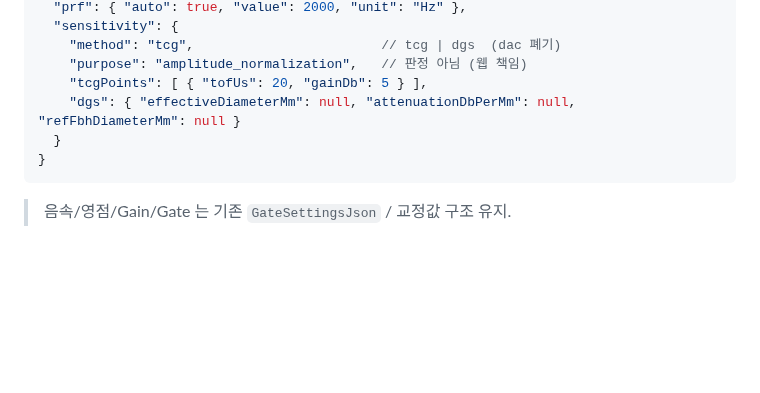
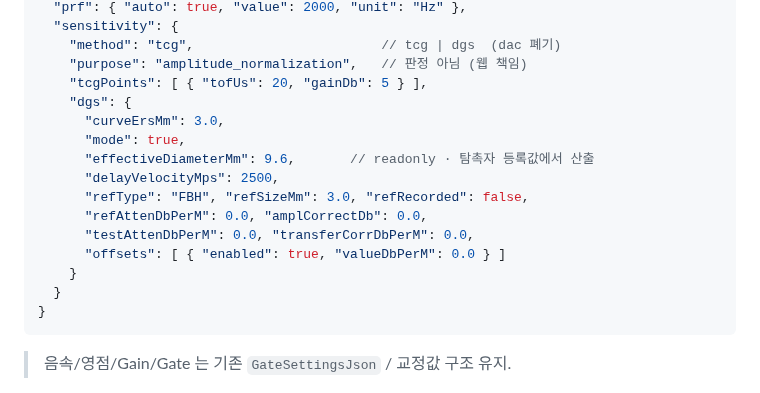
Before and after one commit to twinbee419-cloud/erut-interactive-prototype, a Markdown page: 03_dev_handoff/Probe_Registration_Spec_v1.0.md, the part around one of its changes. GitHub-like rendering; blank space fills up the shorter version.

````diff
--- a/03_dev_handoff/Probe_Registration_Spec_v1.0.md
+++ b/03_dev_handoff/Probe_Registration_Spec_v1.0.md
@@ -90,7 +112,16 @@
     "method": "tcg",                        // tcg | dgs  (dac 폐기)
     "purpose": "amplitude_normalization",   // 판정 아님 (웹 책임)
     "tcgPoints": [ { "tofUs": 20, "gainDb": 5 } ],
-    "dgs": { "effectiveDiameterMm": null, "attenuationDbPerMm": null, "refFbhDiameterMm": null }
+    "dgs": {
+      "curveErsMm": 3.0,
+      "mode": true,
+      "effectiveDiameterMm": 9.6,       // readonly · 탐촉자 등록값에서 산출
+      "delayVelocityMps": 2500,
+      "refType": "FBH", "refSizeMm": 3.0, "refRecorded": false,
+      "refAttenDbPerM": 0.0, "amplCorrectDb": 0.0,
+      "testAttenDbPerM": 0.0, "transferCorrDbPerM": 0.0,
+      "offsets": [ { "enabled": true, "valueDbPerM": 0.0 } ]
+    }
   }
 }
 ```
````
Also changed, not shown: other parts of 03_dev_handoff/Probe_Registration_Spec_v1.0.md (+28 -5 lines).
